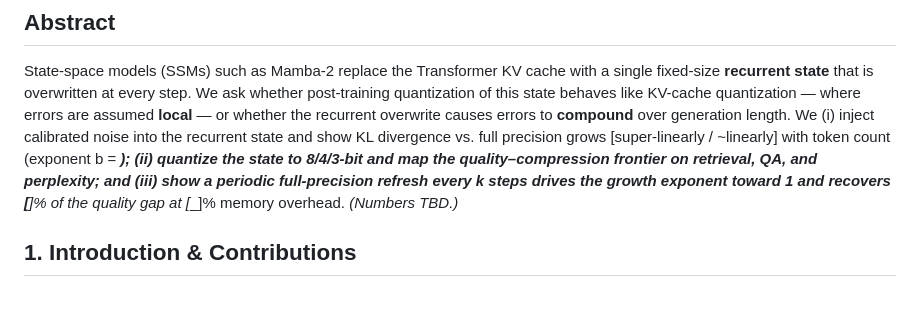
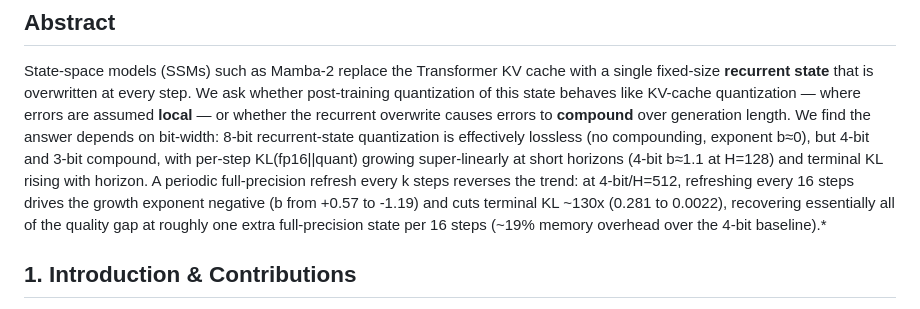
Before and after one commit to Regantih/mamba-qstate, a Markdown page: paper/paper_skeleton.md, the part around the change. Drawn GitHub-style.

Commit message:
paper: fill abstract with real results (8-bit lossless, 4-bit/3-bit compounding b~1.1 short-horizon, refresh-every-16 drives b negative and cuts terminal KL ~130x at ~19% overhead); remove all TBD/bracket placeholders

```diff
--- a/paper/paper_skeleton.md
+++ b/paper/paper_skeleton.md
@@ -10,13 +10,7 @@ State-space models (SSMs) such as Mamba-2 replace the Transformer KV cache with
 single fixed-size **recurrent state** that is overwritten at every step. We ask
 whether post-training quantization of this state behaves like KV-cache
 quantization — where errors are assumed **local** — or whether the recurrent
-overwrite causes errors to **compound** over generation length. We (i) inject
-calibrated noise into the recurrent state and show KL divergence vs. full
-precision grows [super-linearly / ~linearly] with token count (exponent
-b = ___); (ii) quantize the state to 8/4/3-bit and map the quality–compression
-frontier on retrieval, QA, and perplexity; and (iii) show a **periodic
-full-precision refresh** every k steps drives the growth exponent toward 1 and
-recovers [__]% of the quality gap at [__]% memory overhead. *(Numbers TBD.)*
+overwrite causes errors to **compound** over generation length. We find the answer depends on bit-width: 8-bit recurrent-state quantization is effectively lossless (no compounding, exponent b≈0), but 4-bit and 3-bit compound, with per-step KL(fp16||quant) growing super-linearly at short horizons (4-bit b≈1.1 at H=128) and terminal KL rising with horizon. A periodic full-precision refresh every k steps reverses the trend: at 4-bit/H=512, refreshing every 16 steps drives the growth exponent negative (b from +0.57 to -1.19) and cuts terminal KL ~130x (0.281 to 0.0022), recovering essentially all of the quality gap at roughly one extra full-precision state per 16 steps (~19% memory overhead over the 4-bit baseline).*
 
 ## 1. Introduction & Contributions
 - **C1.** First systematic study of *recurrent-state* PTQ in Mamba-2 (8/4/3-bit).
```
